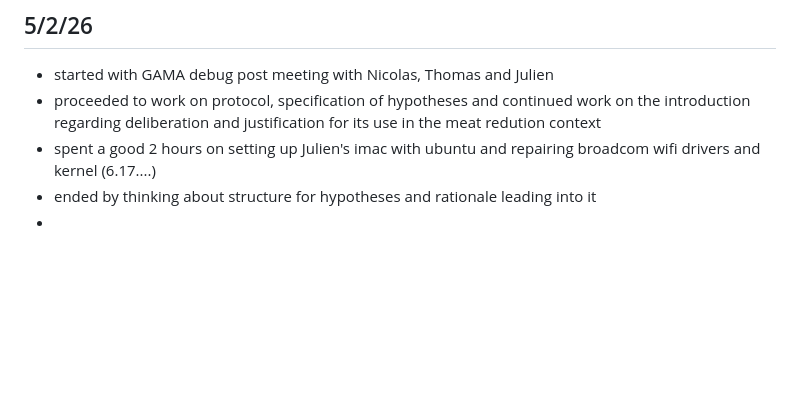
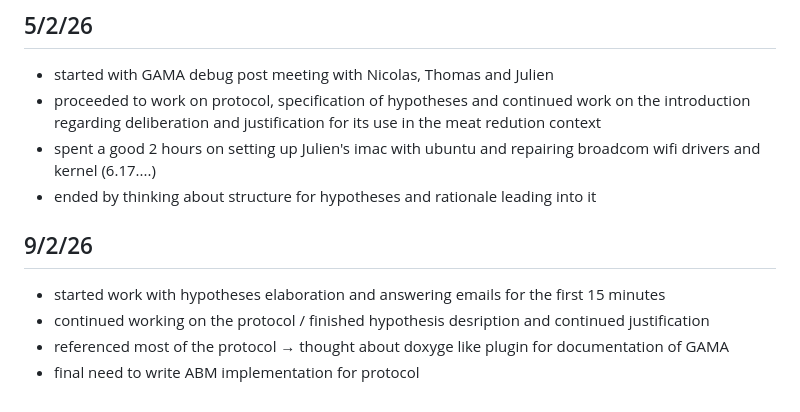
Before and after one commit to NomNom-tk/AGROPT-MODEL, a Markdown page: daily-activ/planning-and-daily.md, the part around one of its changes. Rendered like a GitHub page; blank space fills up the shorter version.

Commit message:
monday push

```diff
--- a/daily-activ/planning-and-daily.md
+++ b/daily-activ/planning-and-daily.md
@@ -58,4 +58,9 @@ structure (in gama there is no compartmentalization of global variables, loads i
 - proceeded to work on protocol, specification of hypotheses and continued work on the introduction regarding deliberation and justification for its use in the meat redution context
 - spent a good 2 hours on setting up Julien's imac with ubuntu and repairing broadcom wifi drivers and kernel (6.17....)
 - ended by thinking about structure for hypotheses and rationale leading into it
--
+
+## 9/2/26
+- started work with hypotheses elaboration and answering emails for the first 15 minutes
+- continued working on the protocol / finished hypothesis desription and continued justification
+- referenced most of the protocol → thought about doxyge like plugin for documentation of GAMA
+- final need to write ABM implementation for protocol
```
Also changed, not shown: other parts of daily-activ/planning-and-daily.md (+1 -1 lines).
